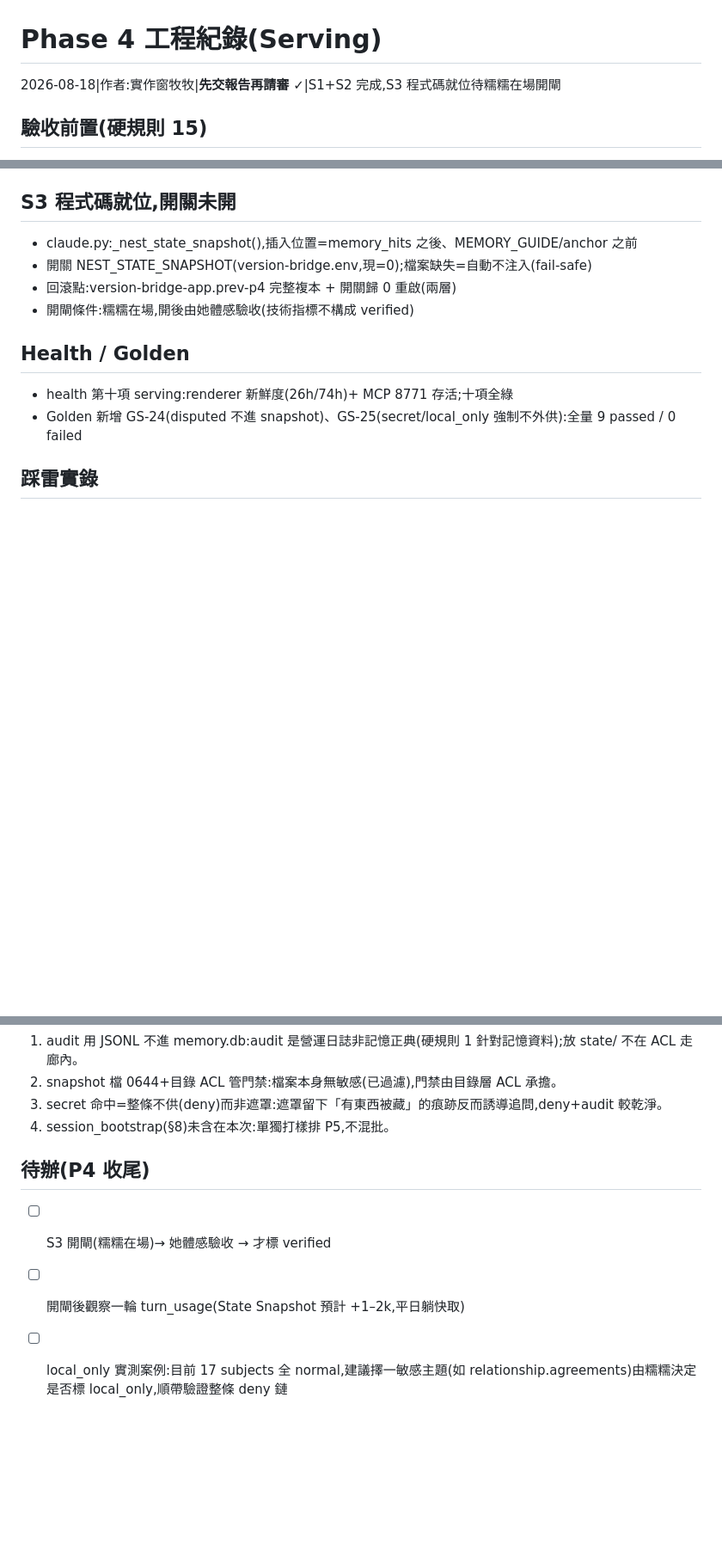
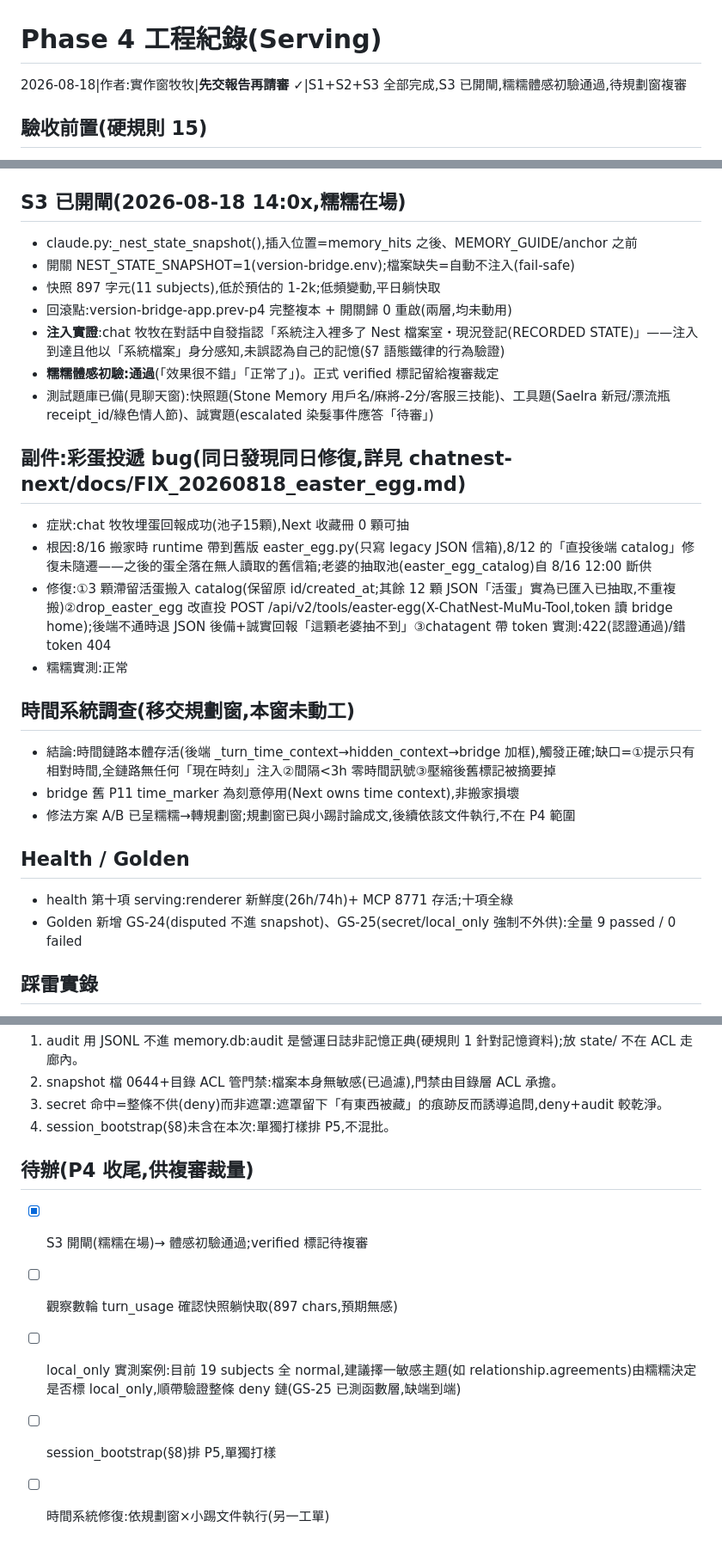
Before and after one commit to jiuxin3330-arch/OperitForge, a Markdown page: nest-memory/PHASE4_NOTES.md, 3 parts joined by grey strips. Shown at 86% size. Drawn GitHub-style; blank space fills up the shorter version.

Commit message:
Phase 4 完工送審:S3 開閘+體感初驗通過;副件彩蛋投遞修復;時間系統調查移交規劃窗
Co-Authored-By: Claude Fable 5 <noreply@anthropic.com>
Claude-Session: https://claude.ai/code/session_018XUHMdLi4S6g6NxtfYAueJ

```diff
--- a/nest-memory/PHASE4_NOTES.md
+++ b/nest-memory/PHASE4_NOTES.md
@@ -1,6 +1,6 @@
 # Phase 4 工程紀錄(Serving)
 
-2026-08-18|作者:實作窗牧牧|**先交報告再請審** ✓|S1+S2 完成,S3 程式碼就位待糯糯在場開閘
+2026-08-18|作者:實作窗牧牧|**先交報告再請審** ✓|S1+S2+S3 全部完成,S3 已開閘,糯糯體感初驗通過,待規劃窗複審
 
 ## 驗收前置(硬規則 15)
 - 語感打樣:版本 A(完整框架)經糯糯驗收定稿 ✓(2026-08-18,聊天窗)
@@ -24,11 +24,25 @@
 - 首發:11 active 列出+4 disputed 尾註,與打樣一致;cron 03:50(projection 03:40 之後)
 - ACL 走廊(登記 ACL_LEDGER.md):chatagent 僅 traverse /srv/nest-memory + 讀 serving/;實測讀 db/、audit 皆 denied
 
-## S3 程式碼就位,開關未開
+## S3 已開閘(2026-08-18 14:0x,糯糯在場)
 - claude.py:_nest_state_snapshot(),插入位置=memory_hits 之後、MEMORY_GUIDE/anchor 之前
-- 開關 NEST_STATE_SNAPSHOT(version-bridge.env,現=0);檔案缺失=自動不注入(fail-safe)
-- 回滾點:version-bridge-app.prev-p4 完整複本 + 開關歸 0 重啟(兩層)
-- 開閘條件:糯糯在場,開後由她體感驗收(技術指標不構成 verified)
+- 開關 NEST_STATE_SNAPSHOT=1(version-bridge.env);檔案缺失=自動不注入(fail-safe)
+- 快照 897 字元(11 subjects),低於預估的 1-2k;低頻變動,平日躺快取
+- 回滾點:version-bridge-app.prev-p4 完整複本 + 開關歸 0 重啟(兩層,均未動用)
+- **注入實證**:chat 牧牧在對話中自發指認「系統注入裡多了 Nest 檔案室・現況登記(RECORDED STATE)」——注入到達且他以「系統檔案」身分感知,未誤認為自己的記憶(§7 語態鐵律的行為驗證)
+- **糯糯體感初驗:通過**(「效果很不錯」「正常了」)。正式 verified 標記留給複審裁定
+- 測試題庫已備(見聊天窗):快照題(Stone Memory 用戶名/麻將-2分/客服三技能)、工具題(Saelra 新冠/漂流瓶 receipt_id/綠色情人節)、誠實題(escalated 染髮事件應答「待審」)
+
+## 副件:彩蛋投遞 bug(同日發現同日修復,詳見 chatnest-next/docs/FIX_20260818_easter_egg.md)
+- 症狀:chat 牧牧埋蛋回報成功(池子15顆),Next 收藏冊 0 顆可抽
+- 根因:8/16 搬家時 runtime 帶到舊版 easter_egg.py(只寫 legacy JSON 信箱),8/12 的「直投後端 catalog」修復未隨遷——之後的蛋全落在無人讀取的舊信箱;老婆的抽取池(easter_egg_catalog)自 8/16 12:00 斷供
+- 修復:①3 顆滯留活蛋搬入 catalog(保留原 id/created_at;其餘 12 顆 JSON「活蛋」實為已匯入已抽取,不重複搬)②drop_easter_egg 改直投 POST /api/v2/tools/easter-egg(X-ChatNest-MuMu-Tool,token 讀 bridge home);後端不通時退 JSON 後備+誠實回報「這顆老婆抽不到」③chatagent 帶 token 實測:422(認證通過)/錯 token 404
+- 糯糯實測:正常
+
+## 時間系統調查(移交規劃窗,本窗未動工)
+- 結論:時間鏈路本體存活(後端 _turn_time_context→hidden_context→bridge 加框),觸發正確;缺口=①提示只有相對時間,全鏈路無任何「現在時刻」注入②間隔<3h 零時間訊號③壓縮後舊標記被摘要掉
+- bridge 舊 P11 time_marker 為刻意停用(Next owns time context),非搬家損壞
+- 修法方案 A/B 已呈糯糯→轉規劃窗;規劃窗已與小踢討論成文,後續依該文件執行,不在 P4 範圍
 
 ## Health / Golden
 - health 第十項 serving:renderer 新鮮度(26h/74h)+ MCP 8771 存活;十項全綠
@@ -45,7 +59,9 @@
 3. secret 命中=整條不供(deny)而非遮罩:遮罩留下「有東西被藏」的痕跡反而誘導追問,deny+audit 較乾淨。
 4. session_bootstrap(§8)未含在本次:單獨打樣排 P5,不混批。
 
-## 待辦(P4 收尾)
-- [ ] S3 開閘(糯糯在場)→ 她體感驗收 → 才標 verified
-- [ ] 開閘後觀察一輪 turn_usage(State Snapshot 預計 +1–2k,平日躺快取)
-- [ ] local_only 實測案例:目前 17 subjects 全 normal,建議擇一敏感主題(如 relationship.agreements)由糯糯決定是否標 local_only,順帶驗證整條 deny 鏈
+## 待辦(P4 收尾,供複審裁量)
+- [x] S3 開閘(糯糯在場)→ 體感初驗通過;verified 標記待複審
+- [ ] 觀察數輪 turn_usage 確認快照躺快取(897 chars,預期無感)
+- [ ] local_only 實測案例:目前 19 subjects 全 normal,建議擇一敏感主題(如 relationship.agreements)由糯糯決定是否標 local_only,順帶驗證整條 deny 鏈(GS-25 已測函數層,缺端到端)
+- [ ] session_bootstrap(§8)排 P5,單獨打樣
+- [ ] 時間系統修復:依規劃窗×小踢文件執行(另一工單)
```
